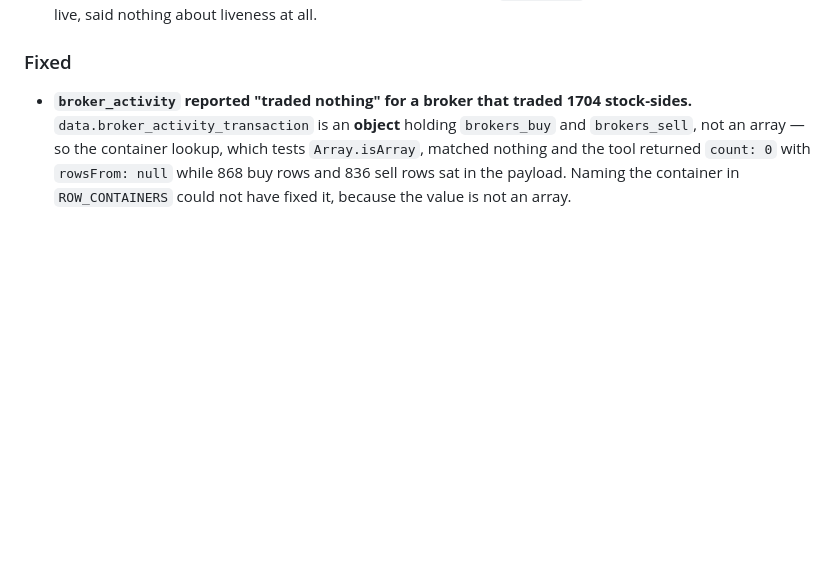
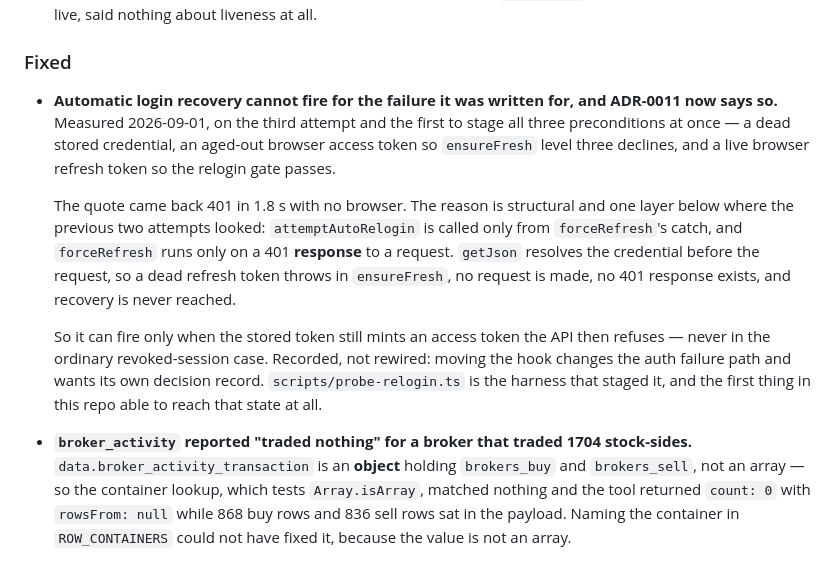
Before and after one commit to INo-xious/stockbit-mcp, a Markdown page: CHANGELOG.md, the part around the change. Rendered like a GitHub page; blank space fills up the shorter version.

```diff
--- a/CHANGELOG.md
+++ b/CHANGELOG.md
@@ -49,6 +49,22 @@ name; see [`CONTEXT.md`](CONTEXT.md) for the rest of the evidence ladder.
   release; `top_stocks`, the one route measured to be live, said nothing about liveness at all.
 
 ### Fixed
+
+- **Automatic login recovery cannot fire for the failure it was written for, and ADR-0011 now says
+  so.** Measured 2026-09-01, on the third attempt and the first to stage all three preconditions at
+  once — a dead stored credential, an aged-out browser access token so `ensureFresh` level three
+  declines, and a live browser refresh token so the relogin gate passes.
+
+  The quote came back 401 in 1.8 s with no browser. The reason is structural and one layer below
+  where the previous two attempts looked: `attemptAutoRelogin` is called only from `forceRefresh`'s
+  catch, and `forceRefresh` runs only on a 401 **response** to a request. `getJson` resolves the
+  credential before the request, so a dead refresh token throws in `ensureFresh`, no request is
+  made, no 401 response exists, and recovery is never reached.
+
+  So it can fire only when the stored token still mints an access token the API then refuses —
+  never in the ordinary revoked-session case. Recorded, not rewired: moving the hook changes the
+  auth failure path and wants its own decision record. `scripts/probe-relogin.ts` is the harness
+  that staged it, and the first thing in this repo able to reach that state at all.
 
 - **`broker_activity` reported "traded nothing" for a broker that traded 1704 stock-sides.**
   `data.broker_activity_transaction` is an **object** holding `brokers_buy` and `brokers_sell`, not
```
Also changed, not shown: docs/PENDING-VERIFICATION.md (+45 -0 lines), docs/adr/0011-automatic-login-recovery.md (+14 -1 lines).
